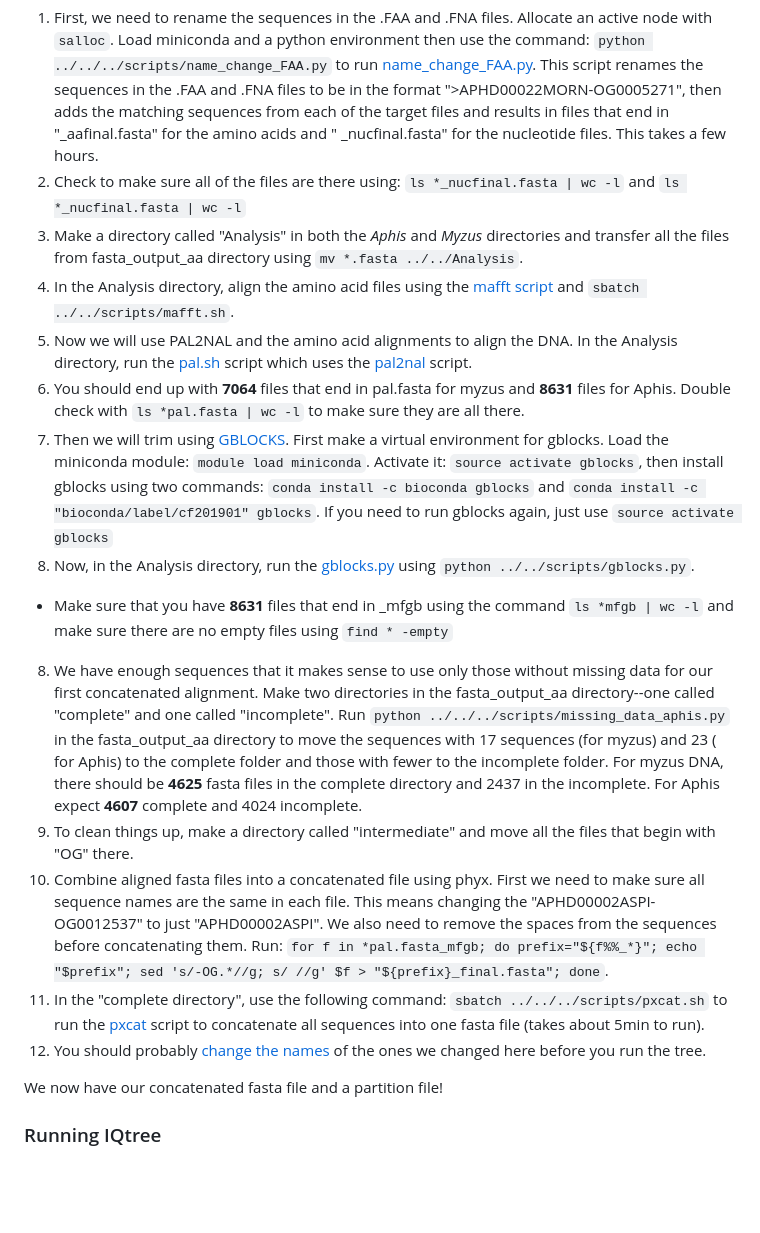
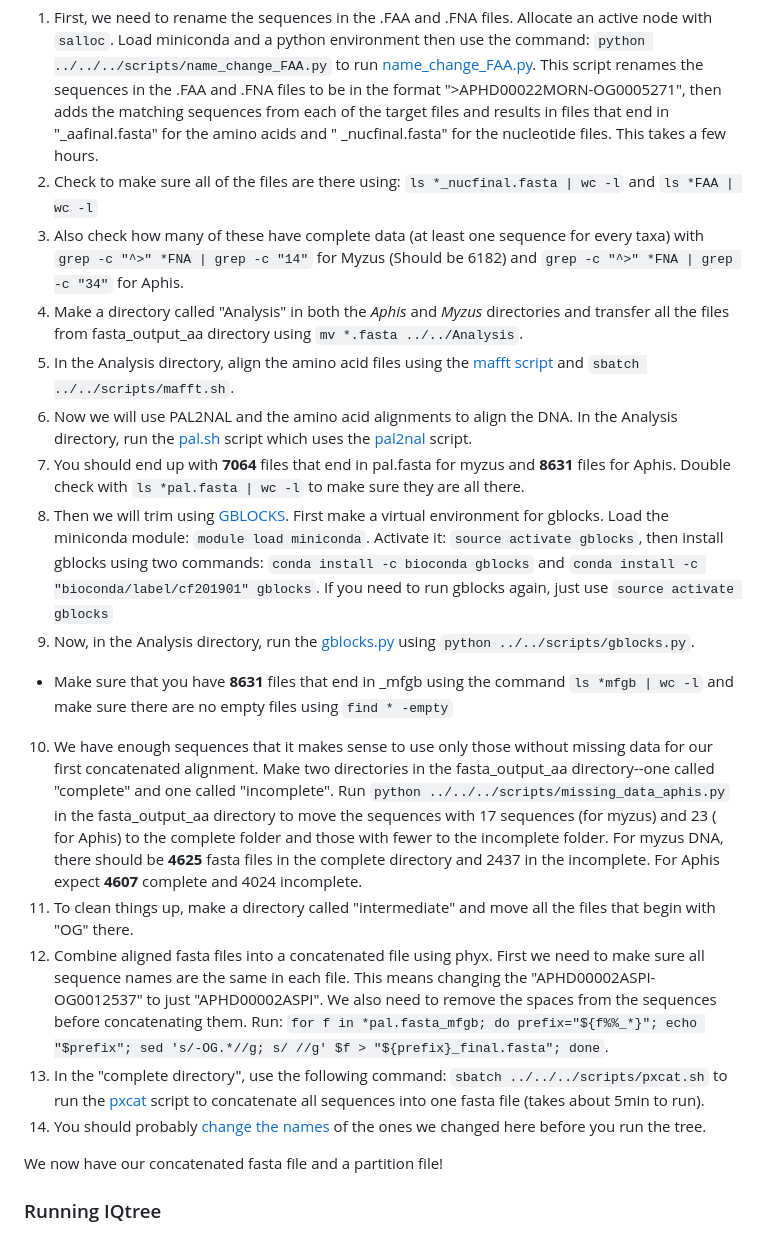
Before and after one commit to rebeclem/aphids, a Markdown page: treebuilding.md, the part around the change. Rendered like a GitHub page; blank space fills up the shorter version.

Commit message:
added step to check for completeness.

```diff
--- a/treebuilding.md
+++ b/treebuilding.md
@@ -5,19 +5,20 @@
 To build a tree with concatenation, we need a fasta file. In the fasta_output_aa directory of hybpiper, we have 8631 (for *Aphis*) and 7064 (for *Myzus*) .FAA files and .FNA files. Each of these has sequences from each species of aphid, but we also need to align the original target files that we mapped to from the genomes online. The names of the sequences in the .FAA and .FNA files don't have the gene name and have descriptions like "APHD00002ASPI_aa multi_hit_stitched_contig_comprising_2_hits", while the names in the target files (targets_aa_OG.fa and targets_all_OG.fa) are formatted with the name and the gene "AFAB-OG0003568".
 
 1) First, we need to rename the sequences in the .FAA and .FNA files. Allocate an active node with `salloc`. Load miniconda and a python environment then use the command: `python ../../../scripts/name_change_FAA.py` to run [name_change_FAA.py](scripts/name_change_FAA.py). This script renames the sequences in the .FAA and .FNA files to be in the format ">APHD00022MORN-OG0005271", then adds the matching sequences from each of the target files and results in files that end in "\_aafinal.fasta" for the amino acids and " \_nucfinal.fasta" for the nucleotide files. This takes a few hours.
-2) Check to make sure all of the files are there using: `ls *_nucfinal.fasta | wc -l` and `ls *_nucfinal.fasta | wc -l`
-3) Make a directory called "Analysis" in both the *Aphis* and *Myzus* directories and transfer all the files from fasta_output_aa directory using `mv *.fasta ../../Analysis`.
-4) In the Analysis directory, align the amino acid files using the [mafft script](scripts/mafft.sh) and `sbatch ../../scripts/mafft.sh`.
-3) Now we will use PAL2NAL and the amino acid alignments to align the DNA. In the Analysis directory, run the [pal.sh](scripts/pal.sh) script which uses the [pal2nal](https://github.com/nextgenusfs/funannotate/blob/master/funannotate/aux_scripts/pal2nal.pl) script.
-4) You should end up with **7064** files that end in pal.fasta for myzus and **8631** files for Aphis. Double check with `ls *pal.fasta | wc -l` to make sure they are all there.
-5) Then we will trim using [GBLOCKS](https://anaconda.org/bioconda/gblocks). First make a virtual environment for gblocks. Load the miniconda module: `module load miniconda`. Activate it: `source activate gblocks`, then install gblocks using two commands: `conda install -c bioconda gblocks` and `conda install -c "bioconda/label/cf201901" gblocks`. If you need to run gblocks again, just use `source activate gblocks`
-6) Now, in the Analysis directory, run the [gblocks.py](scripts/gblocks.py) using `python ../../scripts/gblocks.py`.
+2) Check to make sure all of the files are there using: `ls *_nucfinal.fasta | wc -l` and `ls *FAA | wc -l`
+3) Also check how many of these have complete data (at least one sequence for every taxa) with `grep -c "^>" *FNA | grep -c "14"` for Myzus (Should be 6182) and `grep -c "^>" *FNA | grep -c "34"` for Aphis.
+4) Make a directory called "Analysis" in both the *Aphis* and *Myzus* directories and transfer all the files from fasta_output_aa directory using `mv *.fasta ../../Analysis`.
+5) In the Analysis directory, align the amino acid files using the [mafft script](scripts/mafft.sh) and `sbatch ../../scripts/mafft.sh`.
+6) Now we will use PAL2NAL and the amino acid alignments to align the DNA. In the Analysis directory, run the [pal.sh](scripts/pal.sh) script which uses the [pal2nal](https://github.com/nextgenusfs/funannotate/blob/master/funannotate/aux_scripts/pal2nal.pl) script.
+7) You should end up with **7064** files that end in pal.fasta for myzus and **8631** files for Aphis. Double check with `ls *pal.fasta | wc -l` to make sure they are all there.
+8) Then we will trim using [GBLOCKS](https://anaconda.org/bioconda/gblocks). First make a virtual environment for gblocks. Load the miniconda module: `module load miniconda`. Activate it: `source activate gblocks`, then install gblocks using two commands: `conda install -c bioconda gblocks` and `conda install -c "bioconda/label/cf201901" gblocks`. If you need to run gblocks again, just use `source activate gblocks`
+9) Now, in the Analysis directory, run the [gblocks.py](scripts/gblocks.py) using `python ../../scripts/gblocks.py`.
   * Make sure that you have **8631** files that end in \_mfgb using the command `ls *mfgb | wc -l` and make sure there are no empty files using `find * -empty`
-8) We have enough sequences that it makes sense to use only those without missing data for our first concatenated alignment. Make two directories in the fasta_output_aa directory--one called "complete" and one called "incomplete". Run `python ../../../scripts/missing_data_aphis.py` in the fasta_output_aa directory to move the sequences with 17 sequences (for myzus) and 23 ( for Aphis) to the complete folder and those with fewer to the incomplete folder. For myzus DNA, there should be **4625** fasta files in the complete directory and 2437 in the incomplete. For Aphis expect **4607** complete and 4024 incomplete.
-9) To clean things up, make a directory called "intermediate" and move all the files that begin with "OG" there.
-10) Combine aligned fasta files into a concatenated file using phyx. First we need to make sure all sequence names are the same in each file. This means changing the "APHD00002ASPI-OG0012537" to just "APHD00002ASPI". We also need to remove the spaces from the sequences before concatenating them. Run: `for f in *pal.fasta_mfgb; do prefix="${f%%_*}"; echo "$prefix"; sed 's/-OG.*//g; s/ //g' $f > "${prefix}_final.fasta"; done`.
-11) In the "complete directory", use the following command: `sbatch ../../../scripts/pxcat.sh` to run the [pxcat](scripts/pxcat.sh) script to concatenate all sequences into one fasta file (takes about 5min to run).
-12) You should probably [change the names](https://docs.google.com/spreadsheets/d/1lA_A7v1McQYVXbxUdtAB53EJPoQIcvBhJ5BX2rukXvc/edit#gid=1103610729) of the ones we changed here before you run the tree.
+10) We have enough sequences that it makes sense to use only those without missing data for our first concatenated alignment. Make two directories in the fasta_output_aa directory--one called "complete" and one called "incomplete". Run `python ../../../scripts/missing_data_aphis.py` in the fasta_output_aa directory to move the sequences with 17 sequences (for myzus) and 23 ( for Aphis) to the complete folder and those with fewer to the incomplete folder. For myzus DNA, there should be **4625** fasta files in the complete directory and 2437 in the incomplete. For Aphis expect **4607** complete and 4024 incomplete.
+11) To clean things up, make a directory called "intermediate" and move all the files that begin with "OG" there.
+12) Combine aligned fasta files into a concatenated file using phyx. First we need to make sure all sequence names are the same in each file. This means changing the "APHD00002ASPI-OG0012537" to just "APHD00002ASPI". We also need to remove the spaces from the sequences before concatenating them. Run: `for f in *pal.fasta_mfgb; do prefix="${f%%_*}"; echo "$prefix"; sed 's/-OG.*//g; s/ //g' $f > "${prefix}_final.fasta"; done`.
+13) In the "complete directory", use the following command: `sbatch ../../../scripts/pxcat.sh` to run the [pxcat](scripts/pxcat.sh) script to concatenate all sequences into one fasta file (takes about 5min to run).
+14) You should probably [change the names](https://docs.google.com/spreadsheets/d/1lA_A7v1McQYVXbxUdtAB53EJPoQIcvBhJ5BX2rukXvc/edit#gid=1103610729) of the ones we changed here before you run the tree.
 
 We now have our concatenated fasta file and a partition file!
 ### Running IQtree
```
